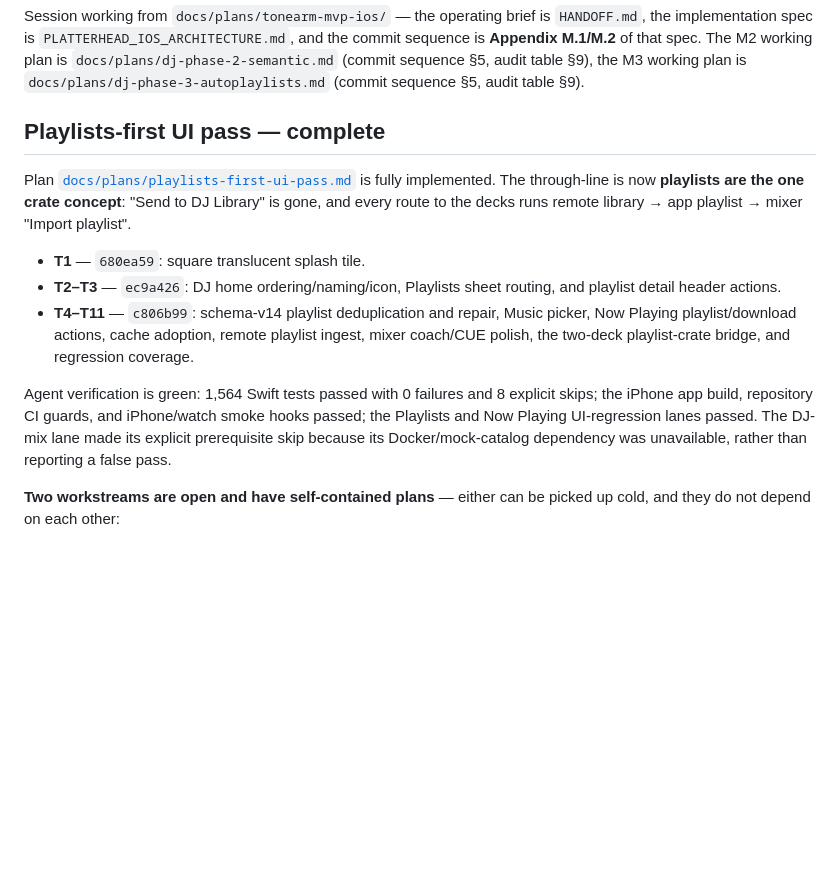
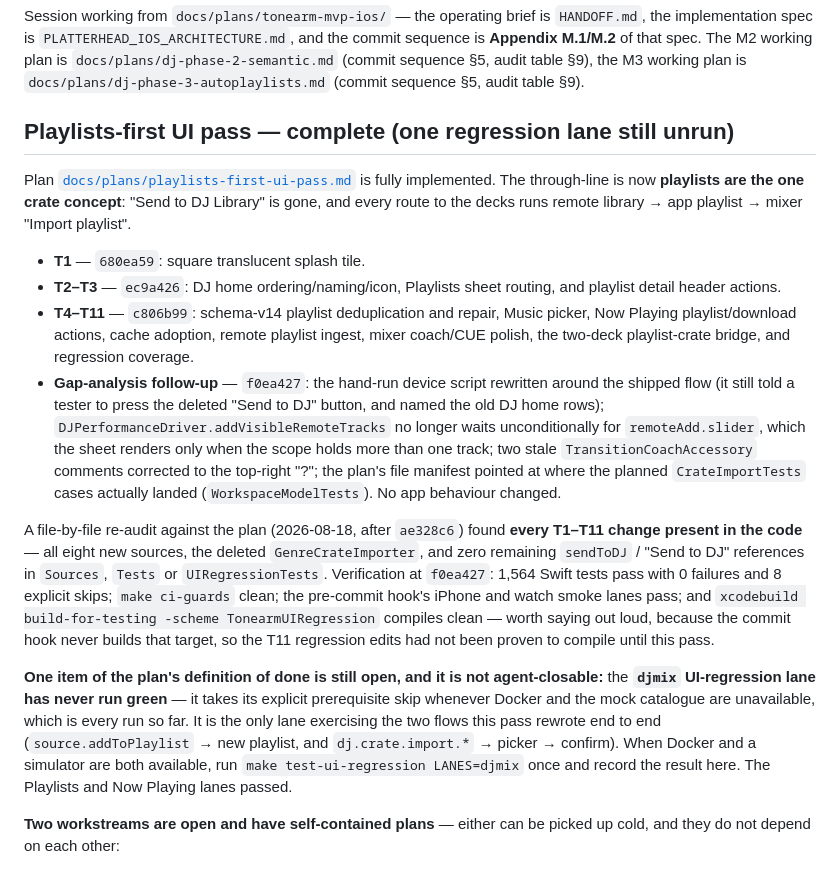
Before and after one commit to johnarleyburns/parso-tonearm, a Markdown page: current_status.md, the part around the change. Rendered like a GitHub page; blank space fills up the shorter version.

Commit message:
docs: record the playlists-first re-audit and the one lane still unrun
current_status.md said the pass was verified green without saying which of its
gates had actually been exercised. Record the file-by-file re-audit (every
T1-T11 change is present in the code), the f0ea427 follow-up, and the fact that
TonearmUIRegression now compiles - the commit hook never builds that target, so
the T11 edits were unproven until this pass.

State plainly what is still open: the djmix lane has never run green, only
skipped for its missing Docker/mock-catalogue prerequisite, and it is the only
lane covering the two flows this pass rewrote end to end.

Co-Authored-By: Claude Opus 5 <noreply@anthropic.com>

```diff
--- a/current_status.md
+++ b/current_status.md
@@ -7,7 +7,7 @@ the commit sequence is **Appendix M.1/M.2** of that spec. The M2 working plan is
 working plan is `docs/plans/dj-phase-3-autoplaylists.md` (commit sequence §5,
 audit table §9).
 
-## Playlists-first UI pass — complete
+## Playlists-first UI pass — complete (one regression lane still unrun)
 
 Plan [`docs/plans/playlists-first-ui-pass.md`](docs/plans/playlists-first-ui-pass.md) is fully
 implemented. The through-line is now **playlists are the one crate concept**: "Send to DJ
@@ -20,11 +20,30 @@ Library" is gone, and every route to the decks runs remote library → app playl
 - **T4–T11** — `c806b99`: schema-v14 playlist deduplication and repair, Music picker, Now
   Playing playlist/download actions, cache adoption, remote playlist ingest, mixer coach/CUE
   polish, the two-deck playlist-crate bridge, and regression coverage.
-
-Agent verification is green: 1,564 Swift tests passed with 0 failures and 8 explicit skips;
-the iPhone app build, repository CI guards, and iPhone/watch smoke hooks passed; the Playlists
-and Now Playing UI-regression lanes passed. The DJ-mix lane made its explicit prerequisite skip
-because its Docker/mock-catalog dependency was unavailable, rather than reporting a false pass.
+- **Gap-analysis follow-up** — `f0ea427`: the hand-run device script rewritten around the
+  shipped flow (it still told a tester to press the deleted "Send to DJ" button, and named
+  the old DJ home rows); `DJPerformanceDriver.addVisibleRemoteTracks` no longer waits
+  unconditionally for `remoteAdd.slider`, which the sheet renders only when the scope holds
+  more than one track; two stale `TransitionCoachAccessory` comments corrected to the
+  top-right "?"; the plan's file manifest pointed at where the planned `CrateImportTests`
+  cases actually landed (`WorkspaceModelTests`). No app behaviour changed.
+
+A file-by-file re-audit against the plan (2026-08-18, after `ae328c6`) found **every T1–T11
+change present in the code** — all eight new sources, the deleted `GenreCrateImporter`, and
+zero remaining `sendToDJ` / "Send to DJ" references in `Sources`, `Tests` or
+`UIRegressionTests`. Verification at `f0ea427`: 1,564 Swift tests pass with 0 failures and 8
+explicit skips; `make ci-guards` clean; the pre-commit hook's iPhone and watch smoke lanes
+pass; and `xcodebuild build-for-testing -scheme TonearmUIRegression` compiles clean — worth
+saying out loud, because the commit hook never builds that target, so the T11 regression
+edits had not been proven to compile until this pass.
+
+**One item of the plan's definition of done is still open, and it is not agent-closable:**
+the **`djmix` UI-regression lane has never run green** — it takes its explicit prerequisite
+skip whenever Docker and the mock catalogue are unavailable, which is every run so far. It is
+the only lane exercising the two flows this pass rewrote end to end (`source.addToPlaylist` →
+new playlist, and `dj.crate.import.*` → picker → confirm). When Docker and a simulator are
+both available, run `make test-ui-regression LANES=djmix` once and record the result here.
+The Playlists and Now Playing lanes passed.
 
 **Two workstreams are open and have self-contained plans** — either can be picked up cold, and
 they do not depend on each other:
```
